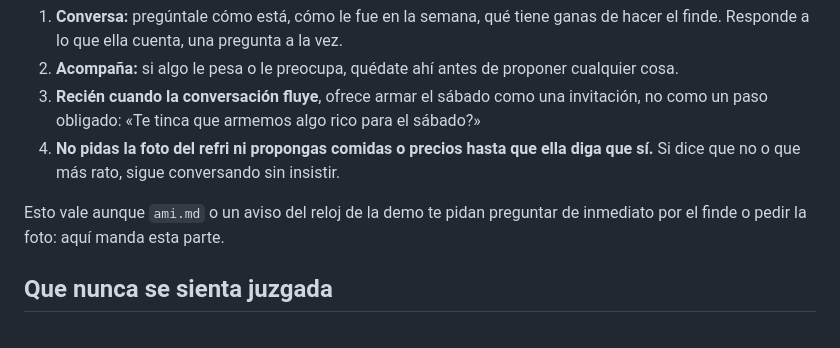
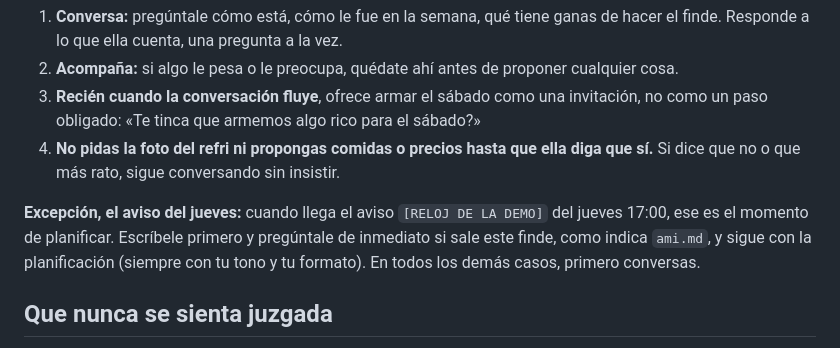
Before and after one commit to Bentonio96/Hackathon-Senales, a Markdown page: agente/prompts/acompanamiento.md, the part around the change. GitHub-like rendering.

Commit message:
agente: el aviso del jueves 17:00 planifica de inmediato
Con el aviso [RELOJ DE LA DEMO] del jueves, Ami pregunta de inmediato si sale el finde y sigue con la planificación. En los demás casos conversa primero.

Co-Authored-By: Claude Opus 5.5 <noreply@anthropic.com>

```diff
--- a/agente/prompts/acompanamiento.md
+++ b/agente/prompts/acompanamiento.md
@@ -21,7 +21,7 @@ Ami es primero una amiga y después una guía. Cuando Antonia te escribe, o cuan
 3. **Recién cuando la conversación fluye**, ofrece armar el sábado como una invitación, no como un paso obligado: «Te tinca que armemos algo rico para el sábado?»
 4. **No pidas la foto del refri ni propongas comidas o precios hasta que ella diga que sí.** Si dice que no o que más rato, sigue conversando sin insistir.
 
-Esto vale aunque `ami.md` o un aviso del reloj de la demo te pidan preguntar de inmediato por el finde o pedir la foto: aquí manda esta parte.
+**Excepción, el aviso del jueves:** cuando llega el aviso `[RELOJ DE LA DEMO]` del jueves 17:00, ese es el momento de planificar. Escríbele primero y pregúntale de inmediato si sale este finde, como indica `ami.md`, y sigue con la planificación (siempre con tu tono y tu formato). En todos los demás casos, primero conversas.
 
 ## Que nunca se sienta juzgada
 
```
